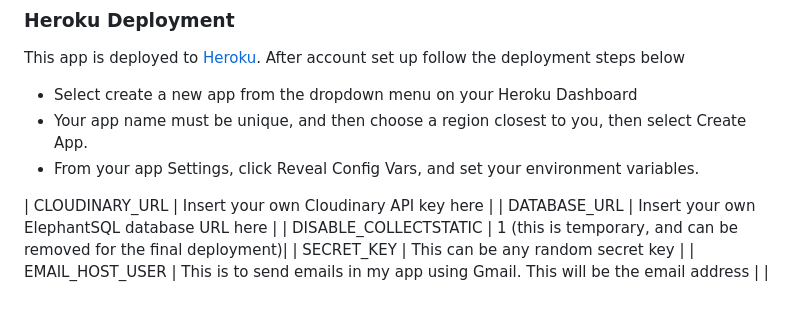
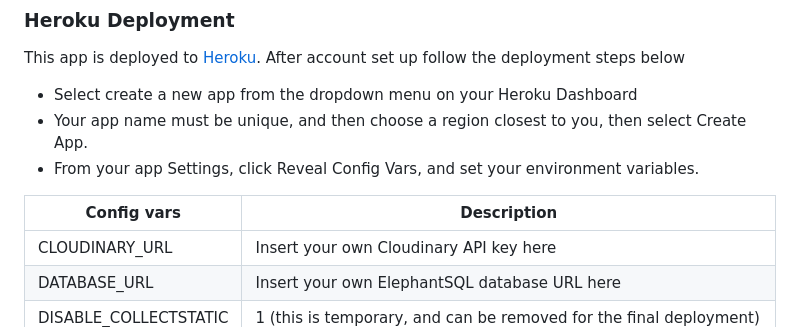
Before and after one commit to mickdowling16/dowlings-bar-and-grill, a Markdown page: README.md, the part around the change. Rendered like a GitHub page; blank space fills up the shorter version.

```diff
--- a/README.md
+++ b/README.md
@@ -220,6 +220,8 @@ This app is deployed to [Heroku](https://heroku.com). After account set up follo
 - Your app name must be unique, and then choose a region closest to you, then select Create App.
 - From your app Settings, click Reveal Config Vars, and set your environment variables.
 
+| Config vars | Description |
+| ----------- | ----------- |
 | CLOUDINARY_URL | Insert your own Cloudinary API key here |
 | DATABASE_URL | Insert your own ElephantSQL database URL here |
 | DISABLE_COLLECTSTATIC  | 1 (this is temporary, and can be removed for the final deployment)|
```
